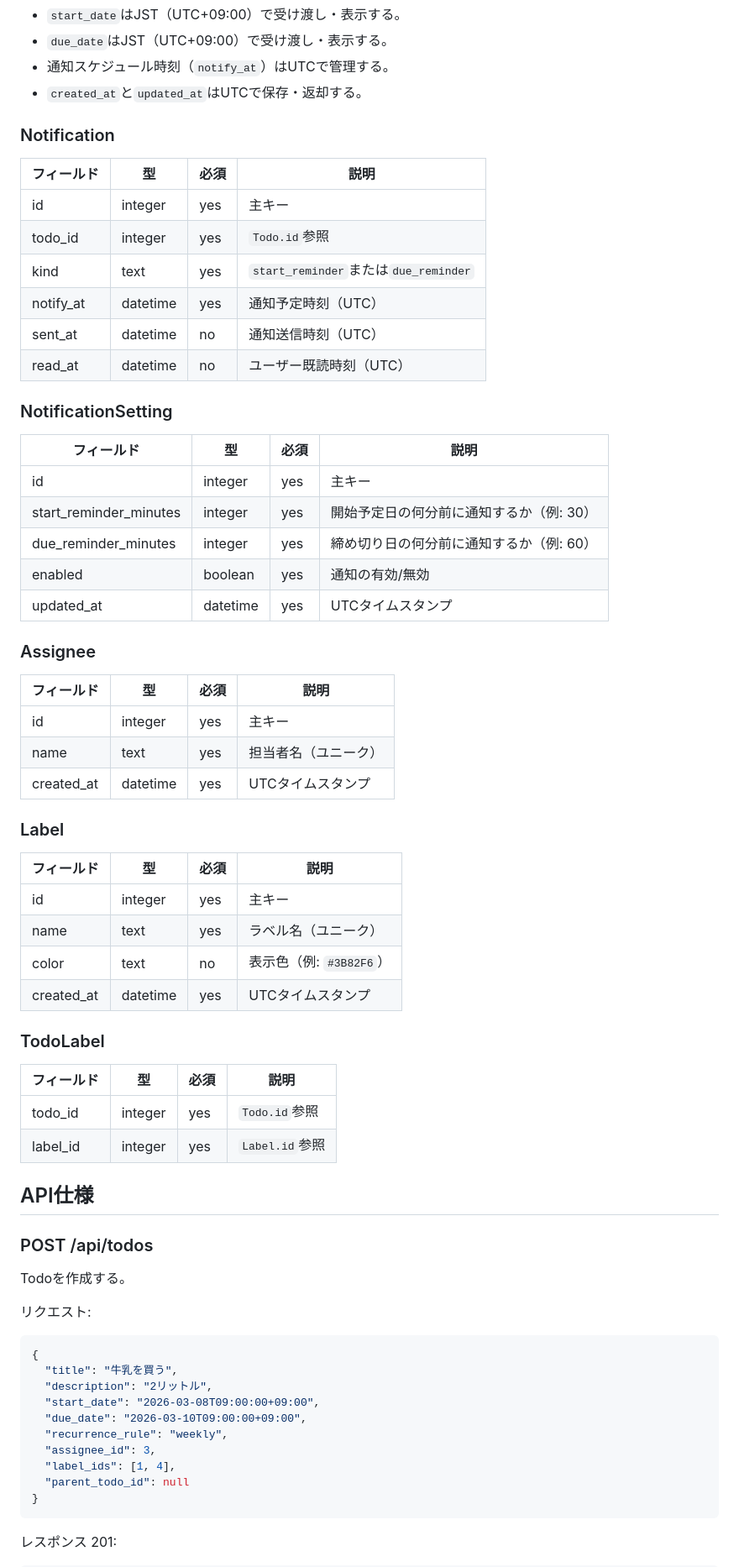
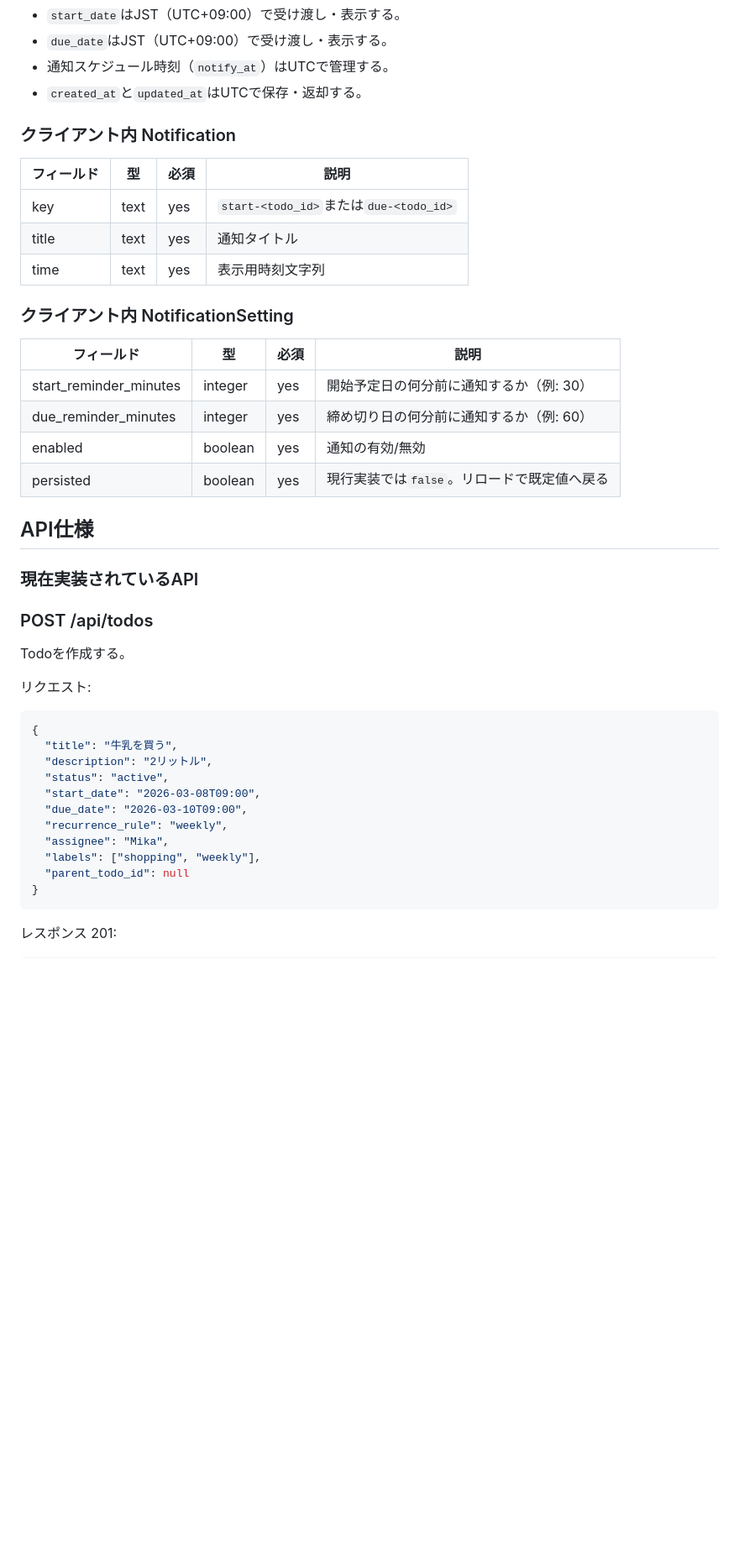
Before and after one commit to m-hikichi/Todo-App, a Markdown page: docs/specs/SPEC-001-core-todo-features.md, the part around one of its changes. Shown at 84% size. GitHub-like rendering; blank space fills up the shorter version.

````diff
--- a/docs/specs/SPEC-001-core-todo-features.md
+++ b/docs/specs/SPEC-001-core-todo-features.md
@@ -125,47 +126,24 @@ DockerモードではブラウザUI、デスクトップアプリモードでは
 - 通知スケジュール時刻（`notify_at`）はUTCで管理する。
 - `created_at`と`updated_at`はUTCで保存・返却する。
 
-### Notification
+### クライアント内 Notification
 | フィールド | 型 | 必須 | 説明 |
 |------------|----|------|------|
-| id | integer | yes | 主キー |
-| todo_id | integer | yes | `Todo.id`参照 |
-| kind | text | yes | `start_reminder`または`due_reminder` |
-| notify_at | datetime | yes | 通知予定時刻（UTC） |
-| sent_at | datetime | no | 通知送信時刻（UTC） |
-| read_at | datetime | no | ユーザー既読時刻（UTC） |
+| key | text | yes | `start-<todo_id>`または`due-<todo_id>` |
+| title | text | yes | 通知タイトル |
+| time | text | yes | 表示用時刻文字列 |
 
-### NotificationSetting
+### クライアント内 NotificationSetting
 | フィールド | 型 | 必須 | 説明 |
 |------------|----|------|------|
-| id | integer | yes | 主キー |
 | start_reminder_minutes | integer | yes | 開始予定日の何分前に通知するか（例: 30） |
 | due_reminder_minutes | integer | yes | 締め切り日の何分前に通知するか（例: 60） |
 | enabled | boolean | yes | 通知の有効/無効 |
-| updated_at | datetime | yes | UTCタイムスタンプ |
-
-### Assignee
-| フィールド | 型 | 必須 | 説明 |
-|------------|----|------|------|
-| id | integer | yes | 主キー |
-| name | text | yes | 担当者名（ユニーク） |
-| created_at | datetime | yes | UTCタイムスタンプ |
-
-### Label
-| フィールド | 型 | 必須 | 説明 |
-|------------|----|------|------|
-| id | integer | yes | 主キー |
-| name | text | yes | ラベル名（ユニーク） |
-| color | text | no | 表示色（例: `#3B82F6`） |
-| created_at | datetime | yes | UTCタイムスタンプ |
-
-### TodoLabel
-| フィールド | 型 | 必須 | 説明 |
-|------------|----|------|------|
-| todo_id | integer | yes | `Todo.id`参照 |
-| label_id | integer | yes | `Label.id`参照 |
+| persisted | boolean | yes | 現行実装では`false`。リロードで既定値へ戻る |
 
 ## API仕様
+
+### 現在実装されているAPI
 
 ### POST /api/todos
 Todoを作成する。
@@ -175,11 +153,12 @@ Todoを作成する。
 {
   "title": "牛乳を買う",
   "description": "2リットル",
-  "start_date": "2026-03-08T09:00:00+09:00",
-  "due_date": "2026-03-10T09:00:00+09:00",
+  "status": "active",
+  "start_date": "2026-03-08T09:00",
+  "due_date": "2026-03-10T09:00",
   "recurrence_rule": "weekly",
-  "assignee_id": 3,
-  "label_ids": [1, 4],
+  "assignee": "Mika",
+  "labels": ["shopping", "weekly"],
   "parent_todo_id": null
 }
 ```
````
Also changed, not shown: other parts of docs/specs/SPEC-001-core-todo-features.md (+40 -60 lines), docs/specs/SPEC-002-runtime-packaging.md (+5 -4 lines), docs/traceability-matrix.md (+10 -10 lines).
